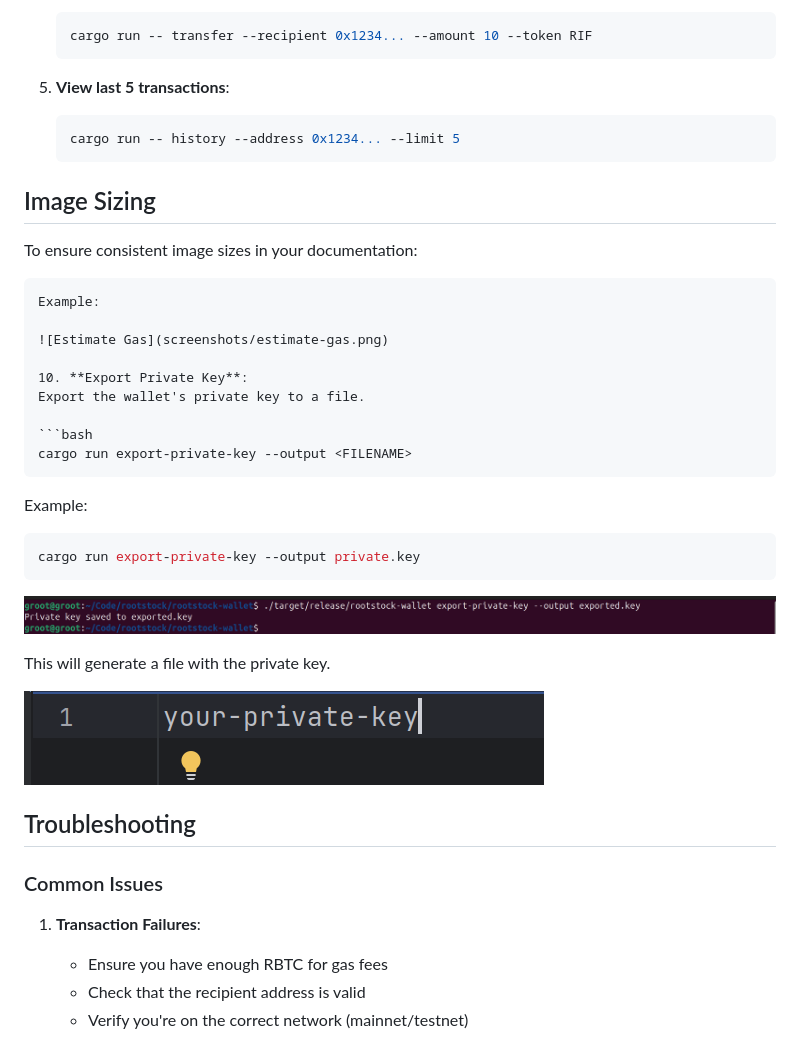
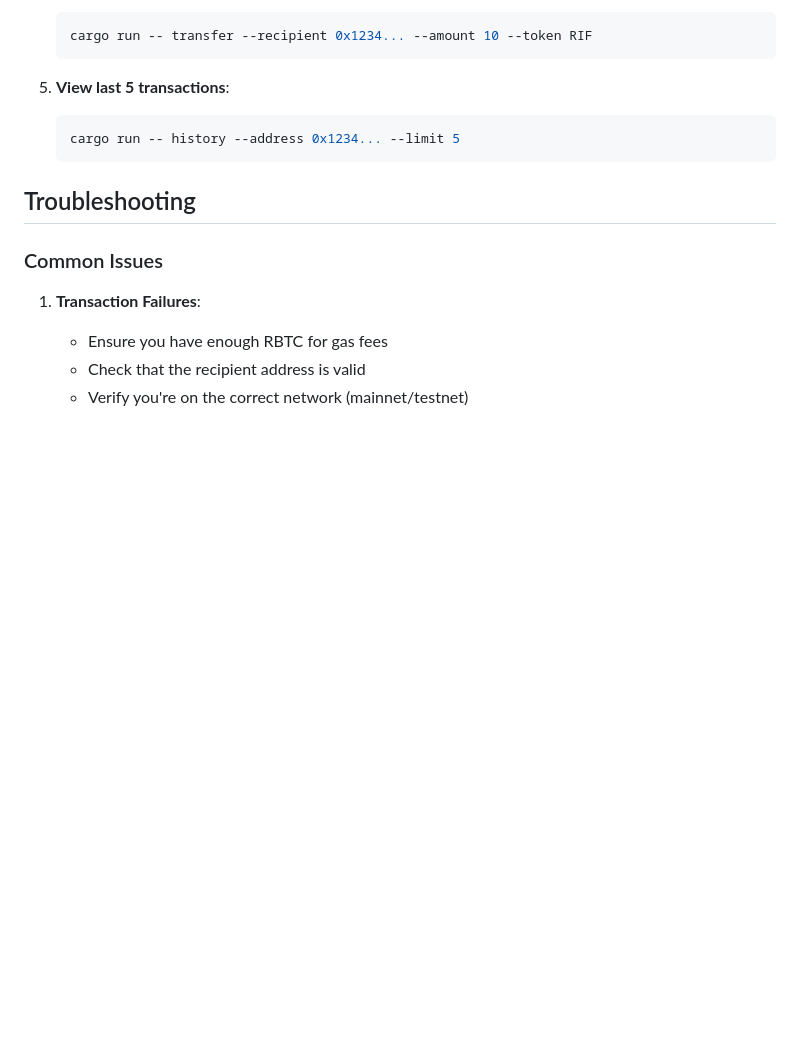
Before and after one commit to cosmasken/rootstock-wallet, a Markdown page: README.MD, the part around one of its changes. Rendered like a GitHub page; blank space fills up the shorter version.

Commit message:
Chore:Update Readme

````diff
--- a/README.MD
+++ b/README.MD
@@ -189,32 +189,6 @@ cargo run -- --no-interactive <command> [args...]
    cargo run -- history --address 0x1234... --limit 5
    ```
 
-## Image Sizing
-
-To ensure consistent image sizes in your documentation:
-   ```
-   Example:
-
-   ![Estimate Gas](screenshots/estimate-gas.png)
-
-10. **Export Private Key**:
-   Export the wallet's private key to a file.
-
-   ```bash
-   cargo run export-private-key --output <FILENAME>
-   ```
-
-   Example:
-
-   ```bash
-   cargo run export-private-key --output private.key
-   ```
-   ![Exported Key](screenshots/exported.png)
-
-   This will generate a file with the private key.
-
-   ![Exported Privte Key](screenshots/exported-private-key.png)
-
 ## Troubleshooting
 
 ### Common Issues
````
Also changed, not shown: other parts of README.MD (+7 -20 lines).
